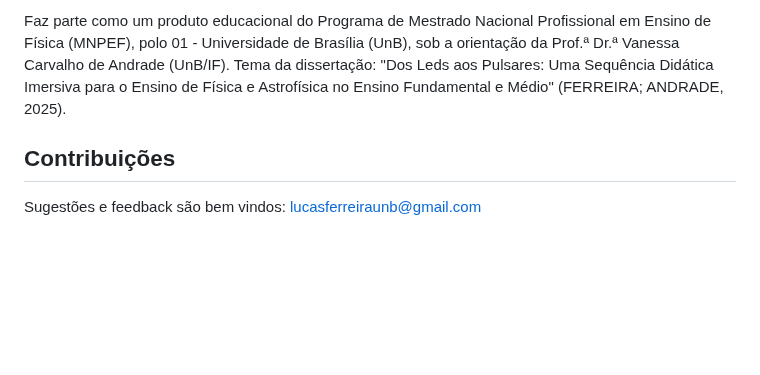
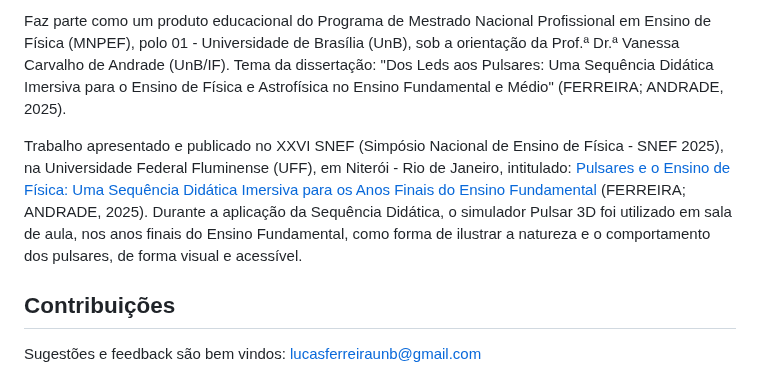
Before and after one commit to cometsinthesky/pulsar-3D, a Markdown page: README.md, the part around the change. Drawn GitHub-style; blank space fills up the shorter version.

```diff
--- a/README.md
+++ b/README.md
@@ -94,6 +94,8 @@ A simulação Pulsar 3D foi registrada junto ao Instituto Nacional da Propriedad
 
 Faz parte como um produto educacional do Programa de Mestrado Nacional Profissional em Ensino de Física (MNPEF), polo 01 - Universidade de Brasília (UnB), sob a orientação da Prof.ª Dr.ª Vanessa Carvalho de Andrade (UnB/IF). Tema da dissertação: "Dos Leds aos Pulsares: Uma Sequência Didática Imersiva para o Ensino de Física e Astrofísica no Ensino Fundamental e Médio" (FERREIRA; ANDRADE, 2025).
 
+Trabalho apresentado e publicado no XXVI SNEF (Simpósio Nacional de Ensino de Física - SNEF 2025), na Universidade Federal Fluminense (UFF), em Niterói - Rio de Janeiro, intitulado: [Pulsares e o Ensino de Física: Uma Sequência Didática Imersiva para os Anos Finais do Ensino Fundamental](https://proceedings.online/snef2025/pdfs/papers/4EDN.pdf) (FERREIRA; ANDRADE, 2025). Durante a aplicação da Sequência Didática, o simulador Pulsar 3D foi utilizado em sala de aula, nos anos finais do Ensino Fundamental, como forma de ilustrar a natureza e o comportamento dos pulsares, de forma visual e acessível.
+
 ## Contribuições
 
 Sugestões e feedback são bem vindos: lucasferreiraunb@gmail.com
```
